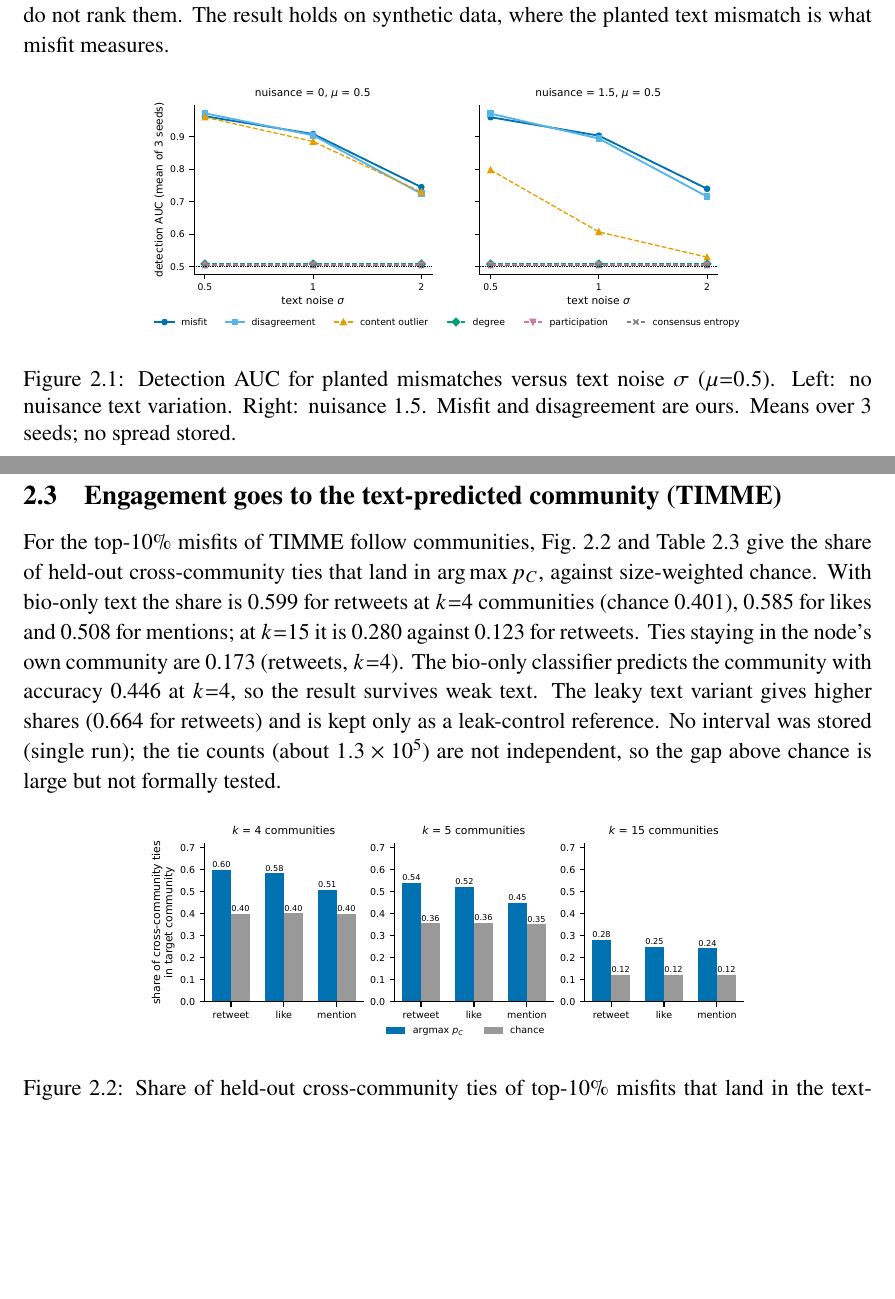
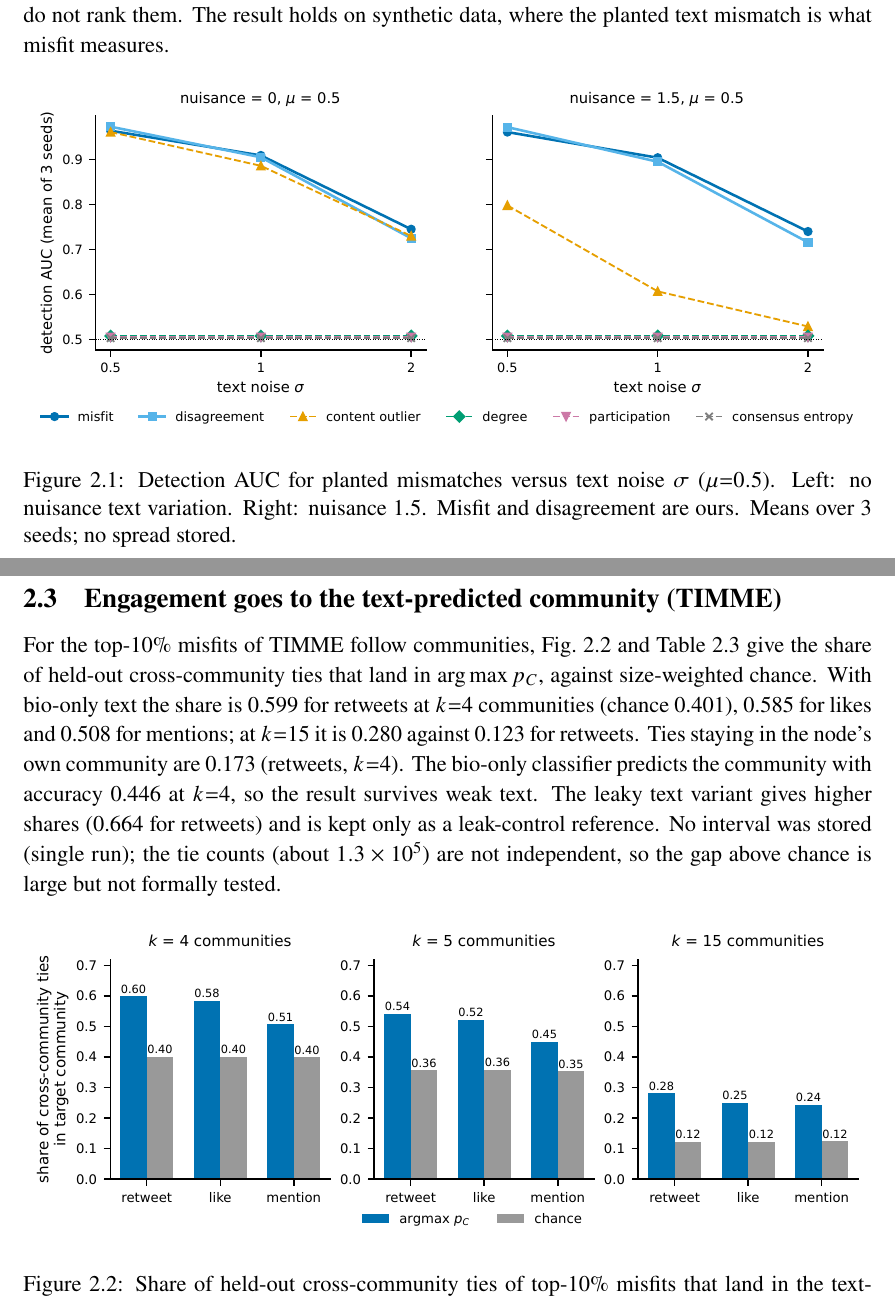
Before and after one commit to rgabhi2526/misinfoprop, a LaTeX document (final_results/paper/main.tex, which reads final_results/paper/method_experiments.tex): two parts of pages 3 and 4 of 7 before the commit and two parts of pages 3 and 4 of 8 after it, joined at a grey line, cut so that both start at the same text, the shorter picture padded with empty space. Compiled offline with pdfLaTeX.

Commit message:
paper: full-width figures for legible axis text

```diff
--- a/final_results/paper/method_experiments.tex
+++ b/final_results/paper/method_experiments.tex
@@ -78,7 +78,7 @@ gain vs.\ best structural & Percentage-point difference in spread removed agains
 Fig.~\ref{fig:e05} and Table~\ref{tab:e05} compare misfit with five baselines over text noise $\sigma$ and nuisance, at $\mu{=}0.5$. Degree, participation and consensus entropy sit at chance (0.50--0.51) throughout. When text has no community-blind variation (nuisance 0), the text-outlier baseline is nearly as good as misfit (0.961 vs 0.964 at $\sigma{=}0.5$). The advantage appears with nuisance variation, as real text has: at nuisance 1.5 misfit reaches 0.904 at $\sigma{=}1$ against 0.607 for content outlier. Misfit and disagreement are within 0.025 of each other, and with three seeds and no stored spread we do not rank them. The result holds on synthetic data, where the planted text mismatch is what misfit measures.
 
 \begin{figure}[htbp]
-\centering\includegraphics[width=0.72\linewidth]{fig_e05.pdf}
+\centering\includegraphics[width=\linewidth]{fig_e05.pdf}
 \caption{Detection AUC for planted mismatches versus text noise $\sigma$ ($\mu{=}0.5$). Left: no nuisance text variation. Right: nuisance 1.5. Misfit and disagreement are ours. Means over 3 seeds; no spread stored.}
 \label{fig:e05}
 \end{figure}
@@ -94,7 +94,7 @@ Fig.~\ref{fig:e05} and Table~\ref{tab:e05} compare misfit with five baselines ov
 For the top-10\% misfits of TIMME follow communities, Fig.~\ref{fig:e17} and Table~\ref{tab:e17} give the share of held-out cross-community ties that land in $\arg\max \pc$, against size-weighted chance. With bio-only text the share is 0.599 for retweets at $k{=}4$ communities (chance 0.401), 0.585 for likes and 0.508 for mentions; at $k{=}15$ it is 0.280 against 0.123 for retweets. Ties staying in the node's own community are 0.173 (retweets, $k{=}4$). The bio-only classifier predicts the community with accuracy 0.446 at $k{=}4$, so the result survives weak text. The leaky text variant gives higher shares (0.664 for retweets) and is kept only as a leak-control reference. No interval was stored (single run); the tie counts (about $1.3\times10^5$) are not independent, so the gap above chance is large but not formally tested.
 
 \begin{figure}[htbp]
-\centering\includegraphics[width=0.72\linewidth]{fig_e17.pdf}
+\centering\includegraphics[width=\linewidth]{fig_e17.pdf}
 \caption{Share of held-out cross-community ties of top-10\% misfits that land in the text-predicted community (bio-only text) versus size-weighted chance, by tie type and number of follow communities $k$. Single run, no interval stored.}
 \label{fig:e17}
 \end{figure}
```
Also changed, not shown: final_results/paper/main.pdf, final_results/paper/method_experiments.tex (2 more changed lines).
